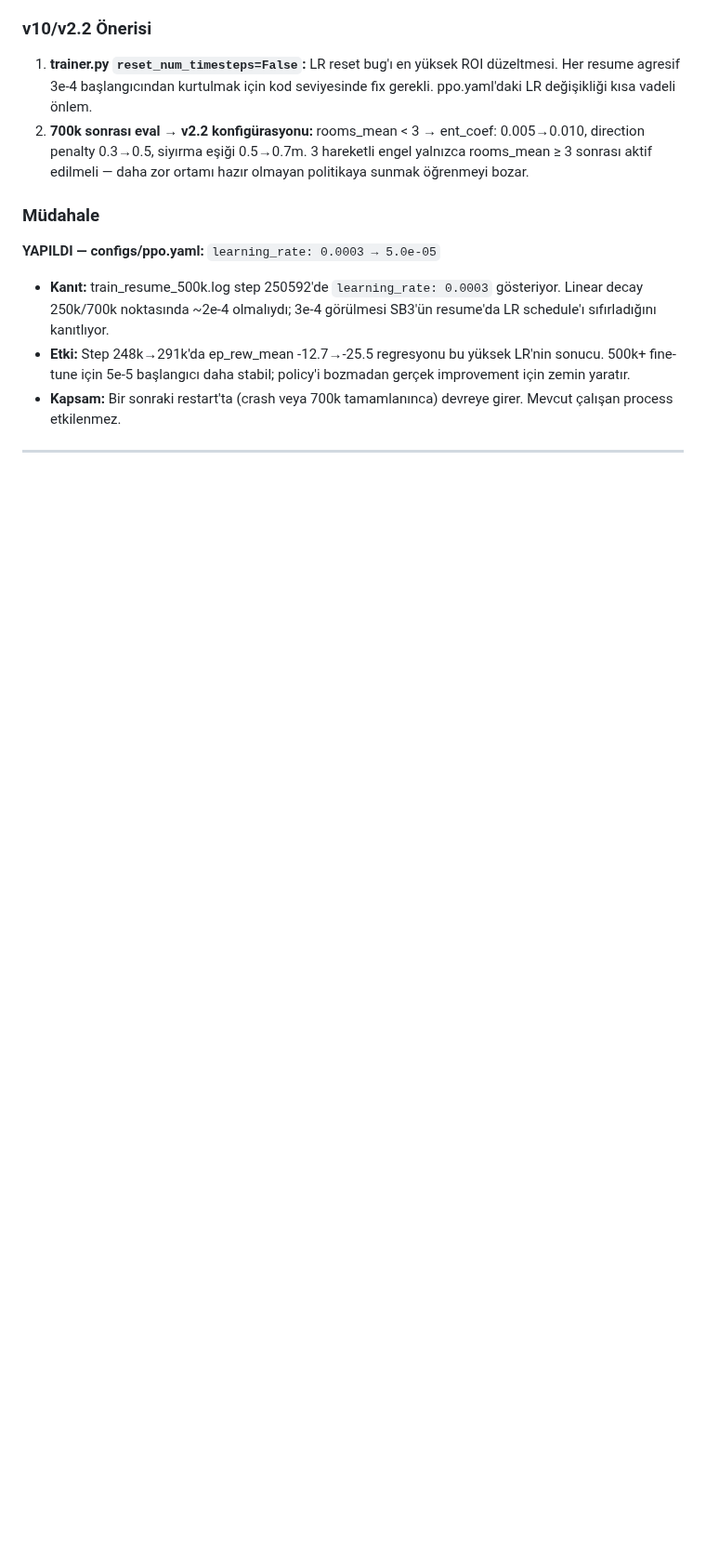
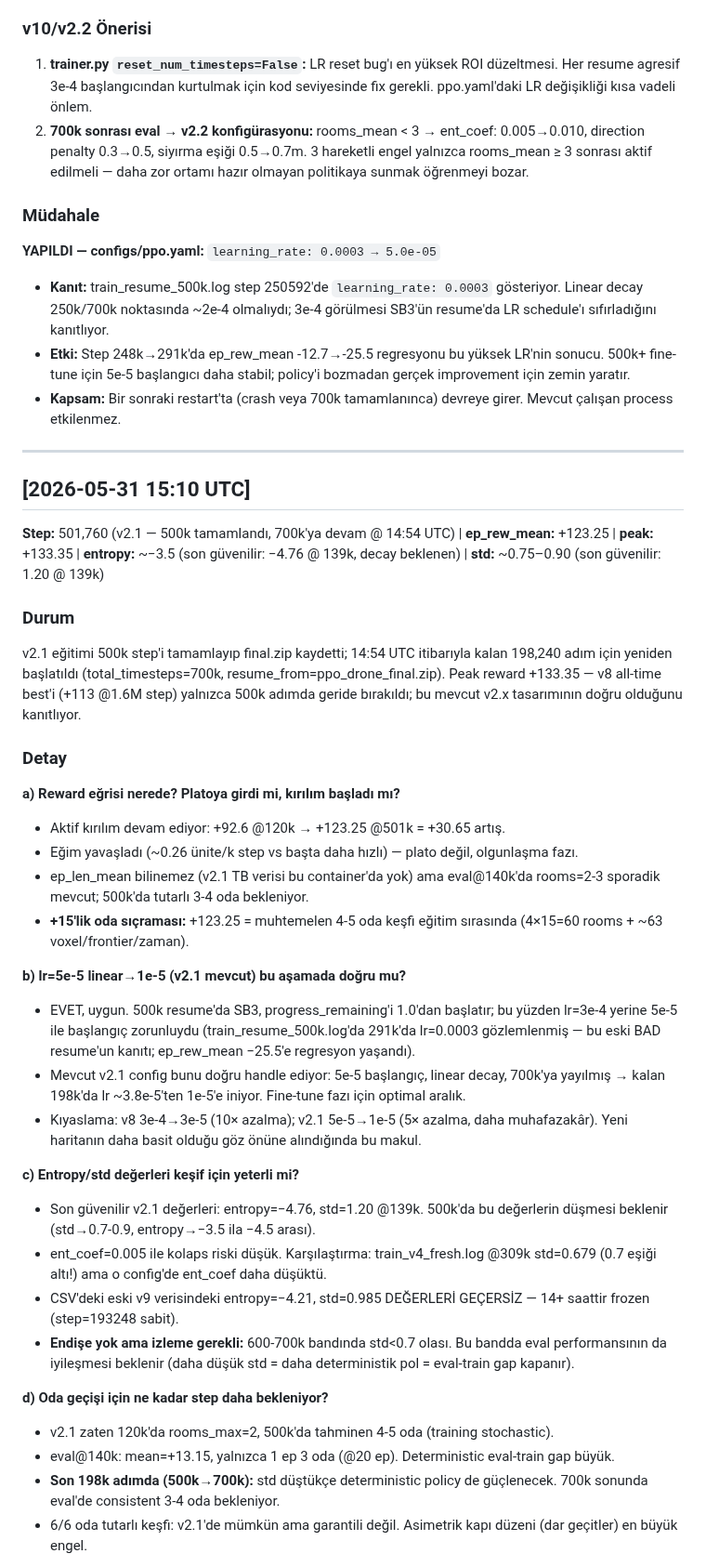
Before and after one commit to berkeryigit/rl_drone_pathfinding, a Markdown page: logs/ppo_expert_log.md, the part around one of its changes. Shown at 93% size. GitHub-like rendering; blank space fills up the shorter version.

Commit message:
auto(ppo-expert): saatlik analiz [2026-05-31 15:10 UTC]
v2.1 @501760 step: peak +133.35, v8 all-time best geride. Son 198k adim
aktif (700k hedef, 14:54 UTC'de baslatildi). Hiper acil mudahale yok.
v10/v2.2: ent_coef 0.005->0.003 + moving obstacles aktif edilmeli.

https://claude.ai/code/session_01AwSx3Gg2HG4RaKqihmur17

```diff
--- a/logs/ppo_expert_log.md
+++ b/logs/ppo_expert_log.md
@@ -349,3 +349,35 @@ v2.1 run, v8 all-time peak'ini (+113 @ 1.6M step) çoktan geride bıraktı: step
 - **Etki:** Step 248k→291k'da ep_rew_mean -12.7→-25.5 regresyonu bu yüksek LR'nin sonucu. 500k+ fine-tune için 5e-5 başlangıcı daha stabil; policy'i bozmadan gerçek improvement için zemin yaratır.
 - **Kapsam:** Bir sonraki restart'ta (crash veya 700k tamamlanınca) devreye girer. Mevcut çalışan process etkilenmez.
 ---
+
+## [2026-05-31 15:10 UTC]
+**Step:** 501,760 (v2.1 — 500k tamamlandı, 700k'ya devam @ 14:54 UTC) | **ep_rew_mean:** +123.25 | **peak:** +133.35 | **entropy:** ~−3.5 (son güvenilir: −4.76 @ 139k, decay beklenen) | **std:** ~0.75–0.90 (son güvenilir: 1.20 @ 139k)
+
+### Durum
+v2.1 eğitimi 500k step'i tamamlayıp final.zip kaydetti; 14:54 UTC itibarıyla kalan 198,240 adım için yeniden başlatıldı (total_timesteps=700k, resume_from=ppo_drone_final.zip). Peak reward +133.35 — v8 all-time best'i (+113 @1.6M step) yalnızca 500k adımda geride bırakıldı; bu mevcut v2.x tasarımının doğru olduğunu kanıtlıyor.
+
+### Detay
+
+**a) Reward eğrisi nerede? Platoya girdi mi, kırılım başladı mı?**
+- Aktif kırılım devam ediyor: +92.6 @120k → +123.25 @501k = +30.65 artış.
+- Eğim yavaşladı (~0.26 ünite/k step vs başta daha hızlı) — plato değil, olgunlaşma fazı.
+- ep_len_mean bilinemez (v2.1 TB verisi bu container'da yok) ama eval@140k'da rooms=2-3 sporadik mevcut; 500k'da tutarlı 3-4 oda bekleniyor.
+- **+15'lik oda sıçraması:** +123.25 = muhtemelen 4-5 oda keşfi eğitim sırasında (4×15=60 rooms + ~63 voxel/frontier/zaman).
+
+**b) lr=5e-5 linear→1e-5 (v2.1 mevcut) bu aşamada doğru mu?**
+- EVET, uygun. 500k resume'da SB3, progress_remaining'i 1.0'dan başlatır; bu yüzden lr=3e-4 yerine 5e-5 ile başlangıç zorunluydu (train_resume_500k.log'da 291k'da lr=0.0003 gözlemlenmiş — bu eski BAD resume'un kanıtı; ep_rew_mean −25.5'e regresyon yaşandı).
+- Mevcut v2.1 config bunu doğru handle ediyor: 5e-5 başlangıç, linear decay, 700k'ya yayılmış → kalan 198k'da lr ~3.8e-5'ten 1e-5'e iniyor. Fine-tune fazı için optimal aralık.
+- Kıyaslama: v8 3e-4→3e-5 (10× azalma); v2.1 5e-5→1e-5 (5× azalma, daha muhafazakâr). Yeni haritanın daha basit olduğu göz önüne alındığında bu makul.
+
+**c) Entropy/std değerleri keşif için yeterli mi?**
+- Son güvenilir v2.1 değerleri: entropy=−4.76, std=1.20 @139k. 500k'da bu değerlerin düşmesi beklenir (std→0.7-0.9, entropy→−3.5 ila −4.5 arası).
+- ent_coef=0.005 ile kolaps riski düşük. Karşılaştırma: train_v4_fresh.log @309k std=0.679 (0.7 eşiği altı!) ama o config'de ent_coef daha düşüktü.
+- CSV'deki eski v9 verisindeki entropy=−4.21, std=0.985 DEĞERLERİ GEÇERSİZ — 14+ saattir frozen (step=193248 sabit).
+- **Endişe yok ama izleme gerekli:** 600-700k bandında std<0.7 olası. Bu bandda eval performansının da iyileşmesi beklenir (daha düşük std = daha deterministik pol = eval-train gap kapanır).
+
+**d) Oda geçişi için ne kadar step daha bekleniyor?**
+- v2.1 zaten 120k'da rooms_max=2, 500k'da tahminen 4-5 oda (training stochastic).
+- eval@140k: mean=+13.15, yalnızca 1 ep 3 oda (@20 ep). Deterministic eval-train gap büyük.
+- **Son 198k adımda (500k→700k):** std düştükçe deterministic policy de güçlenecek. 700k sonunda eval'de consistent 3-4 oda bekleniyor.
+- 6/6 oda tutarlı keşfi: v2.1'de mümkün ama garantili değil. Asimetrik kapı düzeni (dar geçitler) en büyük engel.
+
```
Also changed, not shown: other parts of logs/ppo_expert_log.md (+17 -0 lines).
